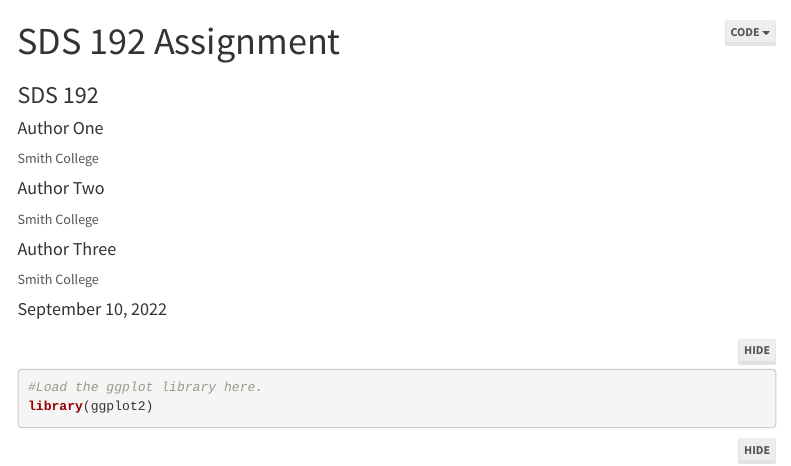
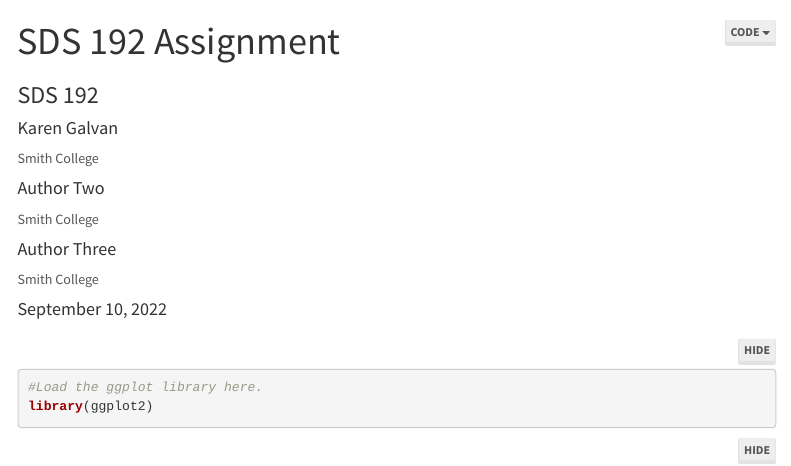
Before and after one commit to sds-192-intro-fall22/github-practice, an R Markdown document (github-practice.Rmd): the page in a window 1100 px wide, from its top. Rendered offline with R 4.5, knitr and Pandoc, with nearby package versions; some code elsewhere in the file could not run offline; menus at the side of the page are left out.

Commit message:
added author name

```diff
--- a/github-practice.Rmd
+++ b/github-practice.Rmd
@@ -2,7 +2,7 @@
 title: "SDS 192 Assignment"
 subtitle: "SDS 192"
 author:
-- name: Author One
+- name: Karen Galvan
   affiliation: Smith College
 - name: Author Two
   affiliation: Smith College
```
